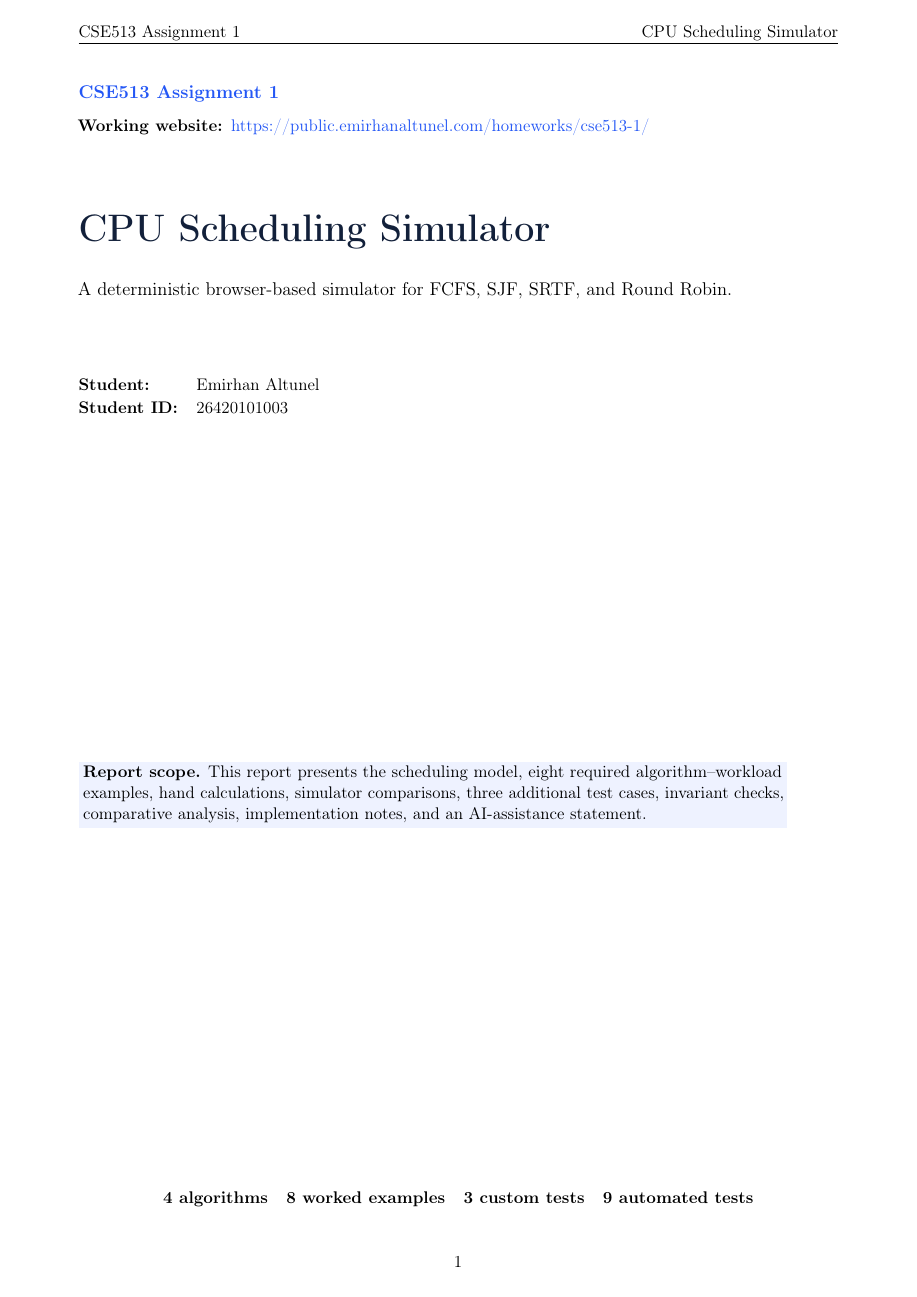
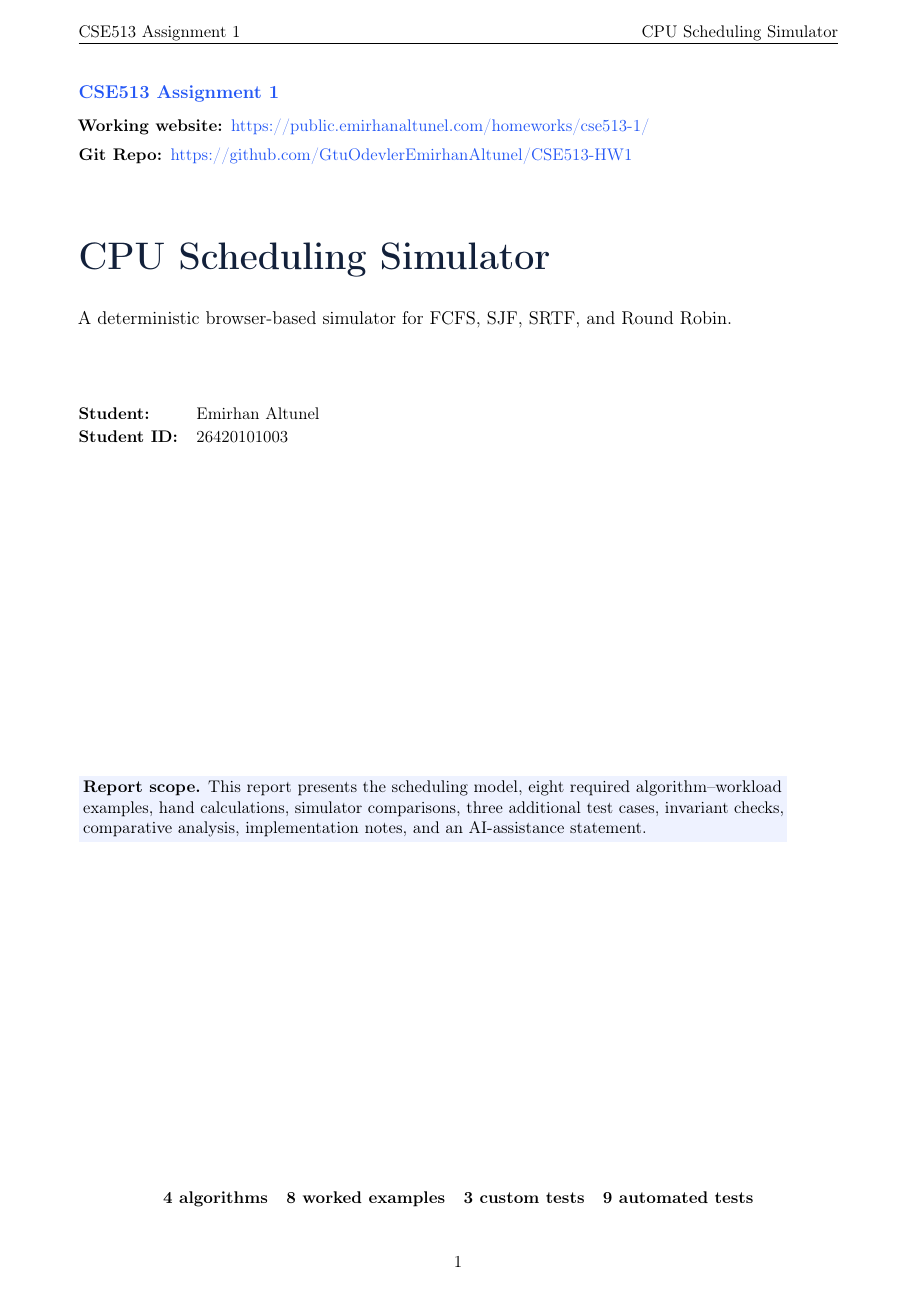
Before and after one commit to GtuOdevlerEmirhanAltunel/CSE513-HW1, a LaTeX document (report/report.tex): page 1 of 14. Compiled offline with pdfLaTeX.

Commit message:
Add GitHub build status and report link

```diff
--- a/report/report.tex
+++ b/report/report.tex
@@ -22,6 +22,7 @@
 % heading and requires the link to open without requesting access permission.
 % -----------------------------------------------------------------------------
 \newcommand{\websiteurl}{https://public.emirhanaltunel.com/homeworks/cse513-1/}
+\newcommand{\giturl}{https://github.com/GtuOdevlerEmirhanAltunel/CSE513-HW1}
 \newcommand{\studentname}{Emirhan Altunel}
 \newcommand{\studentid}{26420101003}
 
@@ -86,6 +87,7 @@
 {\large\bfseries\color{accent} CSE513 Assignment 1}\par
 \vspace{3pt}
 \textbf{Working website: }\href{\websiteurl}{\websiteurl}\par
+\textbf{Git Repo: }\href{\giturl}{\giturl}\par
 \vspace{16mm}
 
 {\Huge\bfseries\color{ink} CPU Scheduling Simulator}\par
```
Also changed, not shown: 2 other files.
